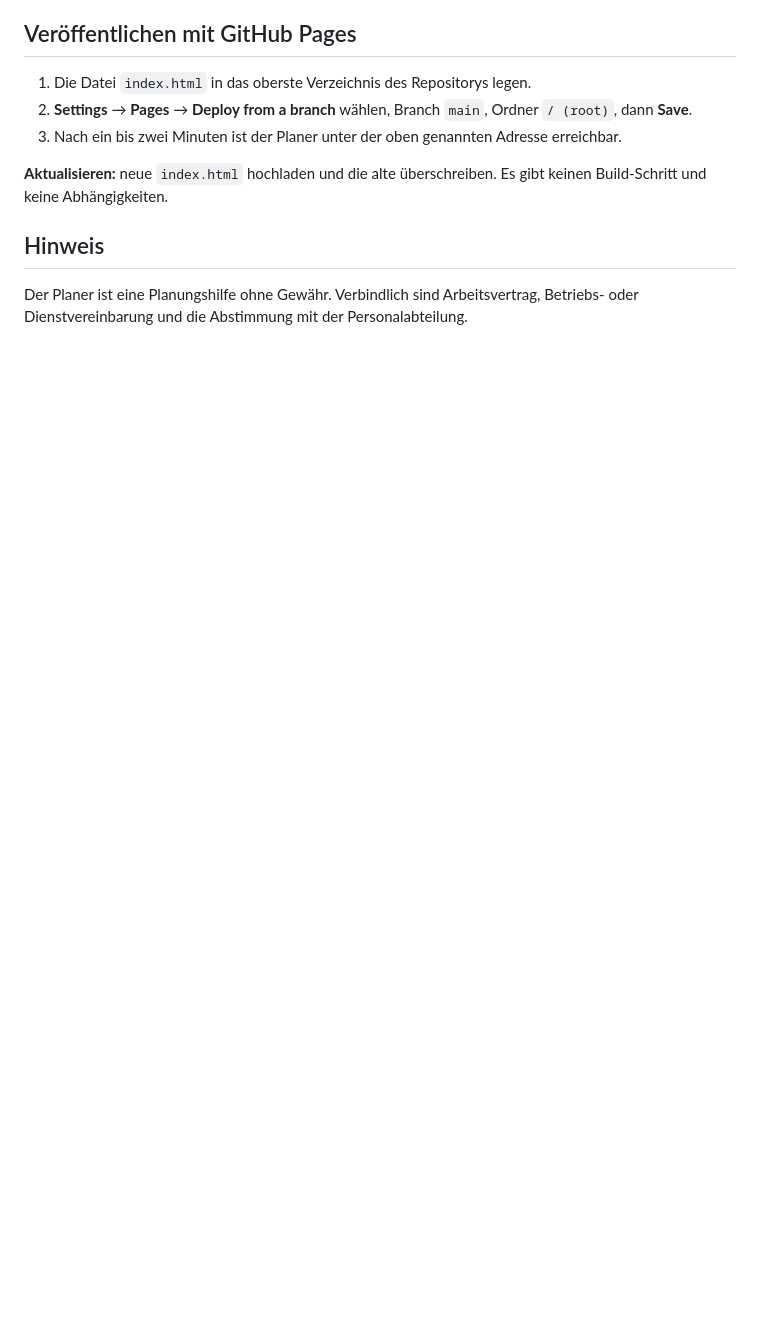
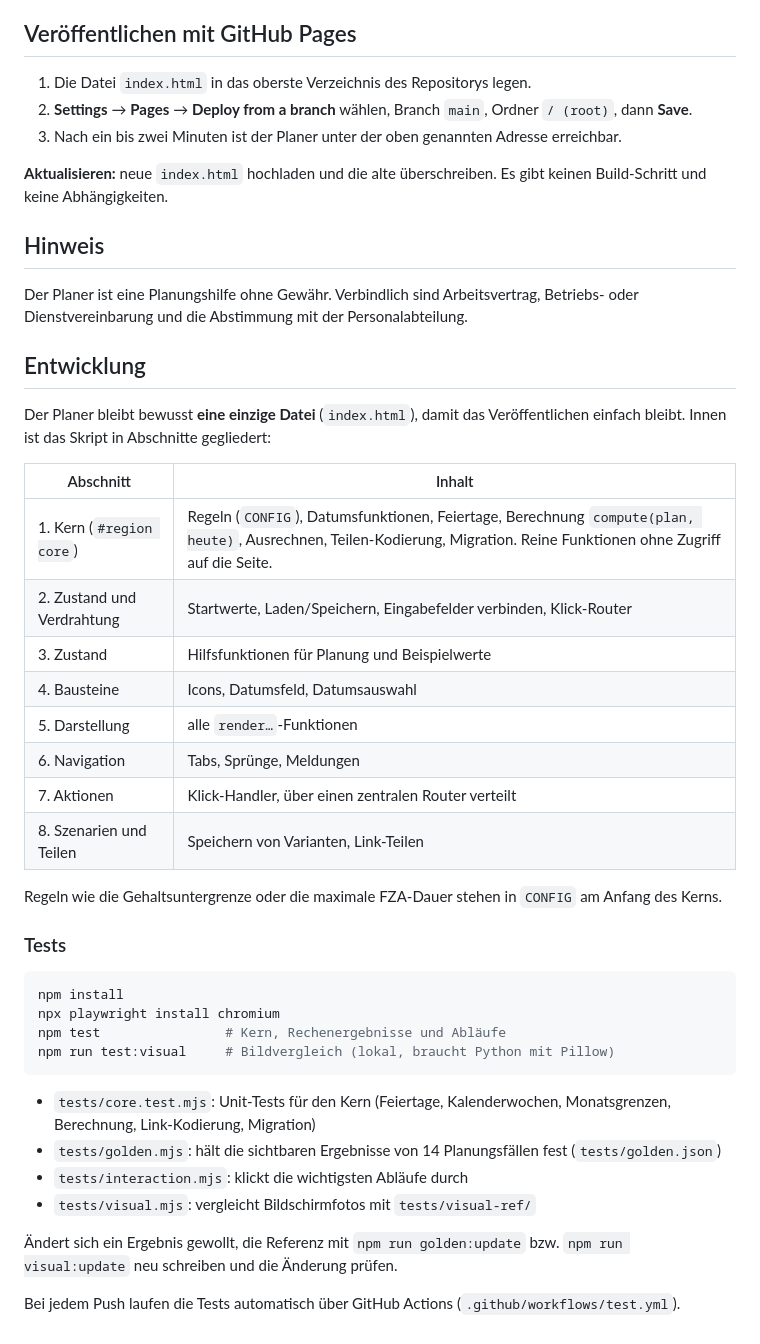
Before and after one commit to magnulius/sabbatical, a Markdown page: README.md, the part around one of its changes. Rendered like a GitHub page; blank space fills up the shorter version.

````diff
--- a/README.md
+++ b/README.md
@@ -51,3 +53,38 @@ Ein Planungstool für einen Freizeitausgleich (FZA), umgangssprachlich Sabbatica
 ## Hinweis
 
 Der Planer ist eine Planungshilfe ohne Gewähr. Verbindlich sind Arbeitsvertrag, Betriebs- oder Dienstvereinbarung und die Abstimmung mit der Personalabteilung.
+
+## Entwicklung
+
+Der Planer bleibt bewusst **eine einzige Datei** (`index.html`), damit das Veröffentlichen einfach bleibt. Innen ist das Skript in Abschnitte gegliedert:
+
+| Abschnitt                  | Inhalt                                                                                                                                                                   |
+| -------------------------- | ------------------------------------------------------------------------------------------------------------------------------------------------------------------------ |
+| 1. Kern (`#region core`)   | Regeln (`CONFIG`), Datumsfunktionen, Feiertage, Berechnung `compute(plan, heute)`, Ausrechnen, Teilen-Kodierung, Migration. Reine Funktionen ohne Zugriff auf die Seite. |
+| 2. Zustand und Verdrahtung | Startwerte, Laden/Speichern, Eingabefelder verbinden, Klick-Router                                                                                                       |
+| 3. Zustand                 | Hilfsfunktionen für Planung und Beispielwerte                                                                                                                            |
+| 4. Bausteine               | Icons, Datumsfeld, Datumsauswahl                                                                                                                                         |
+| 5. Darstellung             | alle `render…`-Funktionen                                                                                                                                                |
+| 6. Navigation              | Tabs, Sprünge, Meldungen                                                                                                                                                 |
+| 7. Aktionen                | Klick-Handler, über einen zentralen Router verteilt                                                                                                                      |
+| 8. Szenarien und Teilen    | Speichern von Varianten, Link-Teilen                                                                                                                                     |
+
+Regeln wie die Gehaltsuntergrenze oder die maximale FZA-Dauer stehen in `CONFIG` am Anfang des Kerns.
+
+### Tests
+
+```bash
+npm install
+npx playwright install chromium
+npm test                # Kern, Rechenergebnisse und Abläufe
+npm run test:visual     # Bildvergleich (lokal, braucht Python mit Pillow)
+```
+
+- `tests/core.test.mjs`: Unit-Tests für den Kern (Feiertage, Kalenderwochen, Monatsgrenzen, Berechnung, Link-Kodierung, Migration)
+- `tests/golden.mjs`: hält die sichtbaren Ergebnisse von 14 Planungsfällen fest (`tests/golden.json`)
+- `tests/interaction.mjs`: klickt die wichtigsten Abläufe durch
+- `tests/visual.mjs`: vergleicht Bildschirmfotos mit `tests/visual-ref/`
+
+Ändert sich ein Ergebnis gewollt, die Referenz mit `npm run golden:update` bzw. `npm run visual:update` neu schreiben und die Änderung prüfen.
+
+Bei jedem Push laufen die Tests automatisch über GitHub Actions (`.github/workflows/test.yml`).
````
Also changed, not shown: other parts of README.md (+6 -4 lines).
